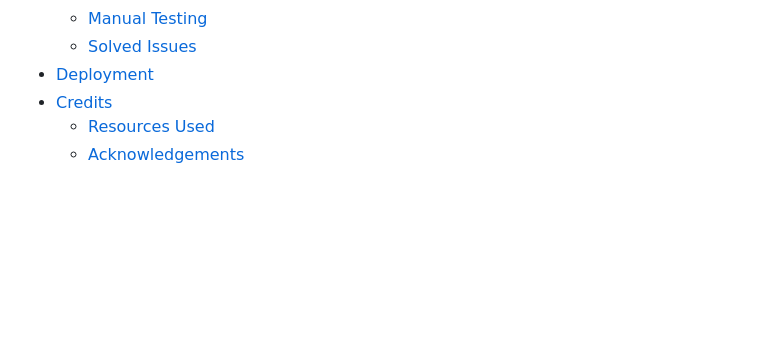
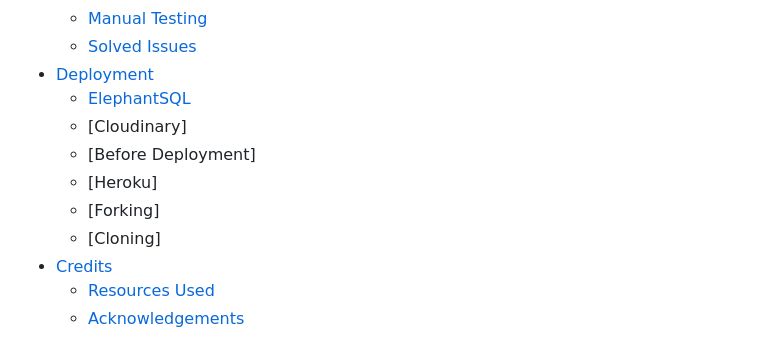
Before and after one commit to GeorgePh0/House-Blog, a Markdown page: README.md, the part around the change printed below. Drawn GitHub-style; blank space fills up the shorter version.

```diff
--- a/README.md
+++ b/README.md
@@ -29,6 +29,12 @@ The purpose of this site is to allow users to share their home ideas online to o
     * [Manual Testing](#manual-testing)
     * [Solved Issues](#solved-issues)
 * [Deployment](#deployment)
+    * [ElephantSQL](#elephantsql)
+    * [Cloudinary]
+    * [Before Deployment]
+    * [Heroku]
+    * [Forking]
+    * [Cloning]
 * [Credits](#credits)
     * [Resources Used](#resources-used)
     * [Acknowledgements](#acknowledgements)
```
Also changed, not shown: other parts of README.md (+55 -0 lines).
